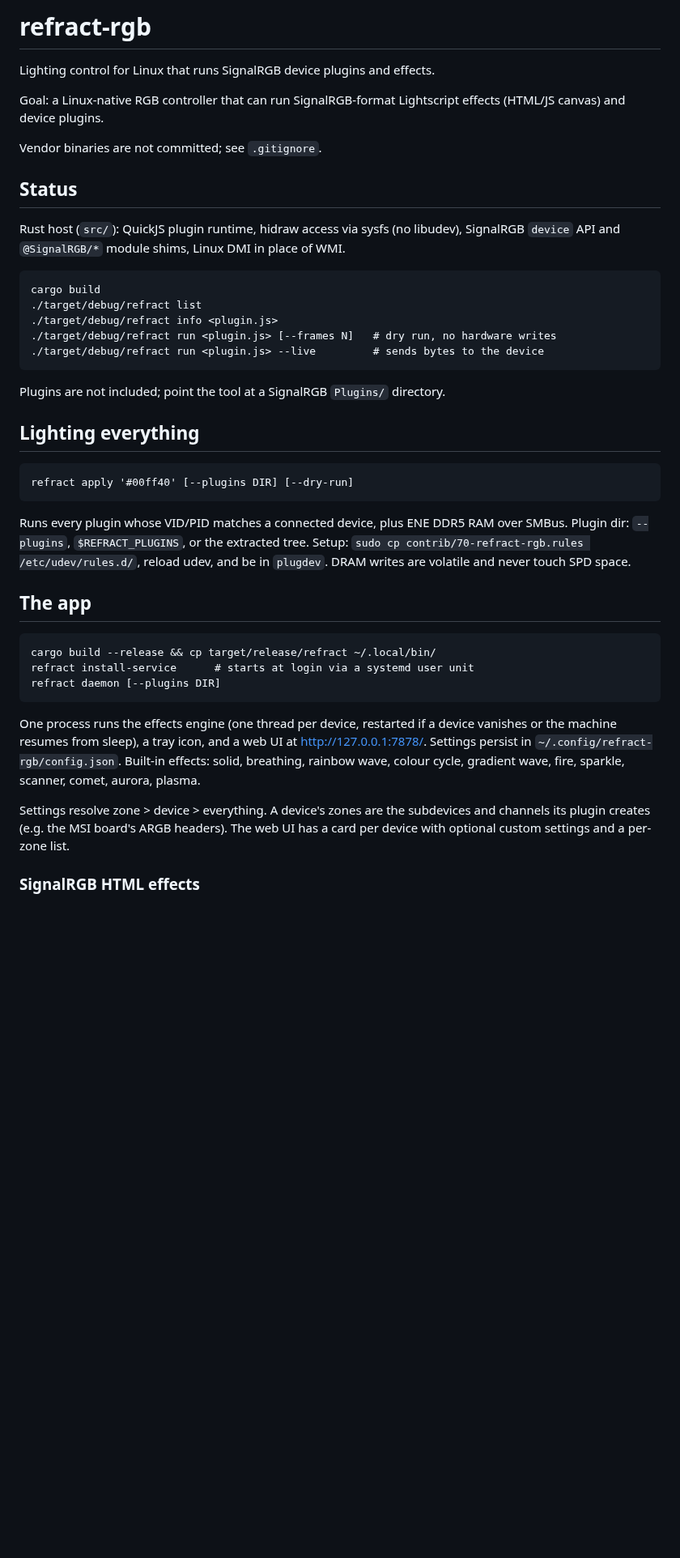
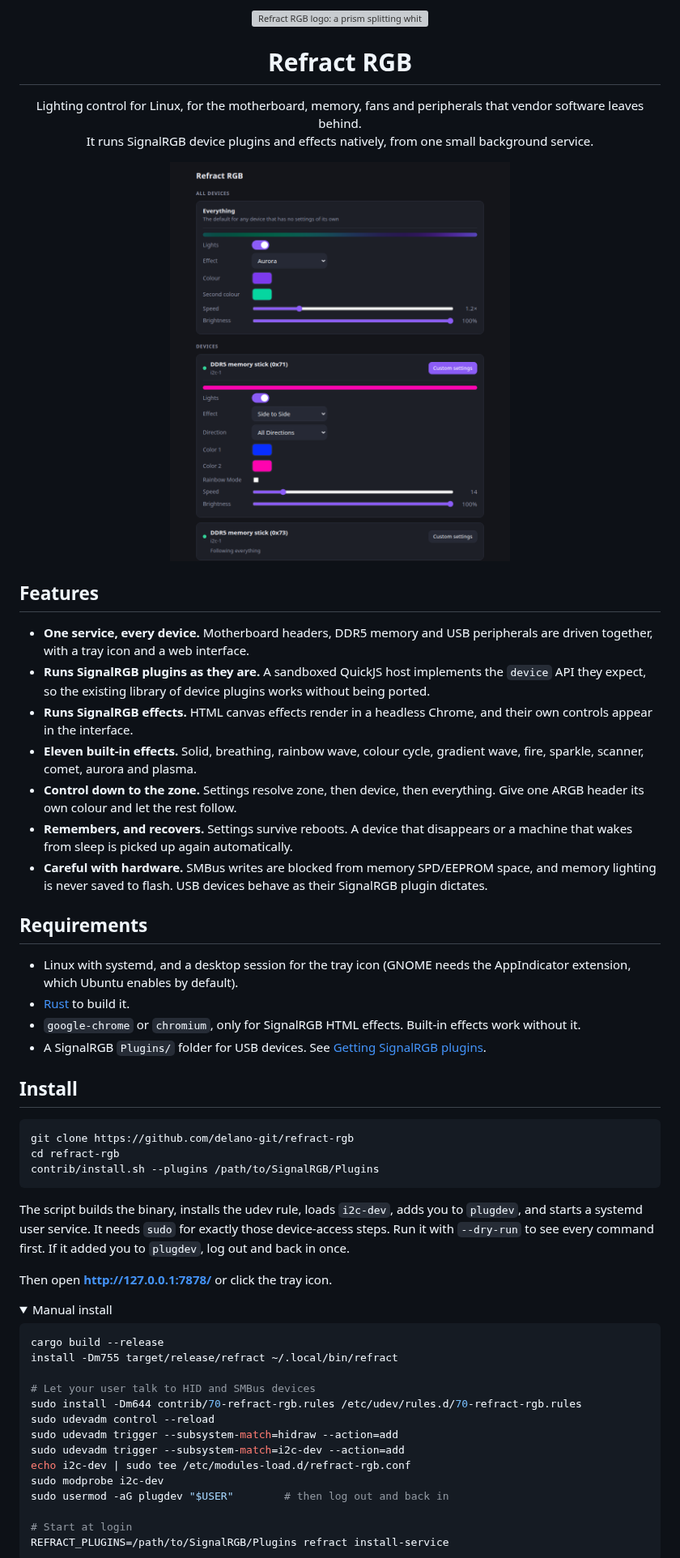
Before and after one commit to delano-git/refract-rgb, a Markdown page: README.md, the part around one of its changes. Shown at 81% size. Drawn GitHub-style; pictures changed too: docs/screenshot.png (added); folded sections open; blank space fills up the shorter version; grey boxes are pictures that could not be loaded.

````diff
--- a/README.md
+++ b/README.md
@@ -1,49 +1,64 @@
-# refract-rgb
+<p align="center">
+  <img src="assets/logo.svg" width="120" alt="Refract RGB logo: a prism splitting white light into red, green and blue">
+</p>
 
-Lighting control for Linux that runs SignalRGB device plugins and effects.
+<h1 align="center">Refract RGB</h1>
 
-Goal: a Linux-native RGB controller that can run SignalRGB-format
-Lightscript effects (HTML/JS canvas) and device plugins.
+<p align="center">
+  Lighting control for Linux, for the motherboard, memory, fans and peripherals that vendor software leaves behind.<br>
+  It runs SignalRGB device plugins and effects natively, from one small background service.
+</p>
 
-Vendor binaries are not committed; see `.gitignore`.
+<p align="center">
+  <img src="docs/screenshot.png" width="420" alt="The Refract RGB web interface">
+</p>
 
-## Status
+## Features
 
-Rust host (`src/`): QuickJS plugin runtime, hidraw access via sysfs (no libudev),
-SignalRGB `device` API and `@SignalRGB/*` module shims, Linux DMI in place of WMI.
+- **One service, every device.** Motherboard headers, DDR5 memory and USB peripherals are driven together, with a tray icon and a web interface.
+- **Runs SignalRGB plugins as they are.** A sandboxed QuickJS host implements the `device` API they expect, so the existing library of device plugins works without being ported.
+- **Runs SignalRGB effects.** HTML canvas effects render in a headless Chrome, and their own controls appear in the interface.
+- **Eleven built-in effects.** Solid, breathing, rainbow wave, colour cycle, gradient wave, fire, sparkle, scanner, comet, aurora and plasma.
+- **Control down to the zone.** Settings resolve zone, then device, then everything. Give one ARGB header its own colour and let the rest follow.
+- **Remembers, and recovers.** Settings survive reboots. A device that disappears or a machine that wakes from sleep is picked up again automatically.
+- **Careful with hardware.** SMBus writes are blocked from memory SPD/EEPROM space, and memory lighting is never saved to flash. USB devices behave as their SignalRGB plugin dictates.
 
-    cargo build
-    ./target/debug/refract list
-    ./target/debug/refract info <plugin.js>
-    ./target/debug/refract run <plugin.js> [--frames N]   # dry run, no hardware writes
-    ./target/debug/refract run <plugin.js> --live         # sends bytes to the device
+## Requirements
 
-Plugins are not included; point the tool at a SignalRGB `Plugins/` directory.
+- Linux with systemd, and a desktop session for the tray icon (GNOME needs the AppIndicator extension, which Ubuntu enables by default).
+- [Rust](https://rustup.rs) to build it.
+- `google-chrome` or `chromium`, only for SignalRGB HTML effects. Built-in effects work without it.
+- A SignalRGB `Plugins/` folder for USB devices. See [Getting SignalRGB plugins](#getting-signalrgb-plugins).
 
-## Lighting everything
+## Install
 
-    refract apply '#00ff40' [--plugins DIR] [--dry-run]
+```sh
+git clone https://github.com/delano-git/refract-rgb
+cd refract-rgb
+contrib/install.sh --plugins /path/to/SignalRGB/Plugins
+```
 
-Runs every plugin whose VID/PID matches a connected device, plus ENE DDR5 RAM
-over SMBus. Plugin dir: `--plugins`, `$REFRACT_PLUGINS`, or the extracted tree.
-Setup: `sudo cp contrib/70-refract-rgb.rules /etc/udev/rules.d/`, reload udev,
-and be in `plugdev`. DRAM writes are volatile and never touch SPD space.
+The script builds the binary, installs the udev rule, loads `i2c-dev`, adds you to `plugdev`, and starts a systemd user service. It needs `sudo` for exactly those device-access steps. Run it with `--dry-run` to see every command first. If it added you to `plugdev`, log out and back in once.
 
-## The app
+Then open **http://127.0.0.1:7878/** or click the tray icon.
 
-    cargo build --release && cp target/release/refract ~/.local/bin/
-    refract install-service      # starts at login via a systemd user unit
-    refract daemon [--plugins DIR]
+<details>
+<summary>Manual install</summary>
 
-One process runs the effects engine (one thread per device, restarted if a
-device vanishes or the machine resumes from sleep), a tray icon, and a web UI
-at http://127.0.0.1:7878/. Settings persist in `~/.config/refract-rgb/config.json`.
-Built-in effects: solid, breathing, rainbow wave, colour cycle, gradient wave,
-fire, sparkle, scanner, comet, aurora, plasma.
+```sh
+cargo build --release
+install -Dm755 target/release/refract ~/.local/bin/refract
 
-Settings resolve zone > device > everything. A device's zones are the subdevices
-and channels its plugin creates (e.g. the MSI board's ARGB headers). The web UI
-has a card per device with optional custom settings and a per-zone list.
+# Let your user talk to HID and SMBus devices
+sudo install -Dm644 contrib/70-refract-rgb.rules /etc/udev/rules.d/70-refract-rgb.rules
+sudo udevadm control --reload
+sudo udevadm trigger --subsystem-match=hidraw --action=add
+sudo udevadm trigger --subsystem-match=i2c-dev --action=add
+echo i2c-dev | sudo tee /etc/modules-load.d/refract-rgb.conf
+sudo modprobe i2c-dev
+sudo usermod -aG plugdev "$USER"        # then log out and back in
 
-### SignalRGB HTML effects
+# Start at login
+REFRACT_PLUGINS=/path/to/SignalRGB/Plugins refract install-service
+```
 
````
Also changed, not shown: other parts of README.md (+87 -12 lines), assets/social-preview.png (added), 3 other files.
